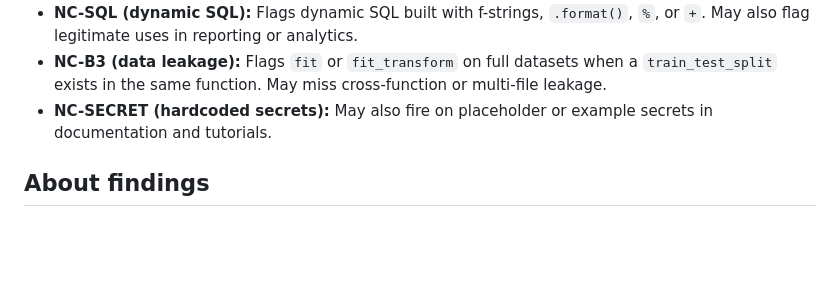
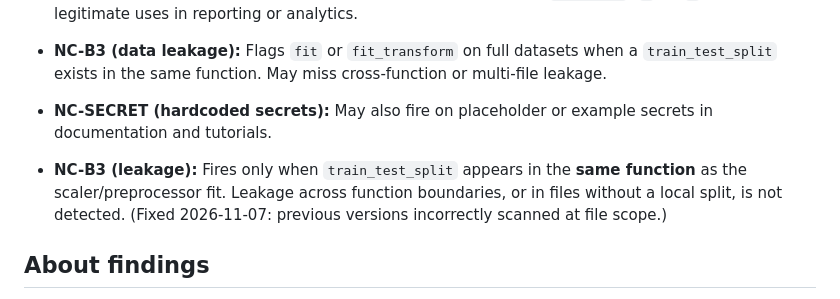
Before and after one commit to Hasti-Audit/Hasti-Audit, a Markdown page: LIMITATIONS.md, the part around the change. Rendered like a GitHub page; blank space fills up the shorter version.

Commit message:
Update NC-B3 limitation details in LIMITATIONS.md
Clarify NC-B3 limitation regarding leakage detection across function boundaries.

```diff
--- a/LIMITATIONS.md
+++ b/LIMITATIONS.md
@@ -29,6 +29,7 @@ Hasti performs a scoped static pre-check on Python source code. It looks for sel
 - **NC-B3 (data leakage):** Flags `fit` or `fit_transform` on full datasets when a `train_test_split` exists in the same function. May miss cross-function or multi-file leakage.
 - **NC-SECRET (hardcoded secrets):** May also fire on placeholder or example secrets in documentation and tutorials.
 
+- **NC-B3 (leakage):** Fires only when `train_test_split` appears in the **same function** as the scaler/preprocessor fit. Leakage across function boundaries, or in files without a local split, is not detected. (Fixed 2026-11-07: previous versions incorrectly scanned at file scope.)
 ## About findings
 
 - Reports contain **file paths, line numbers, and variable names only** — never the secret value itself.
```
